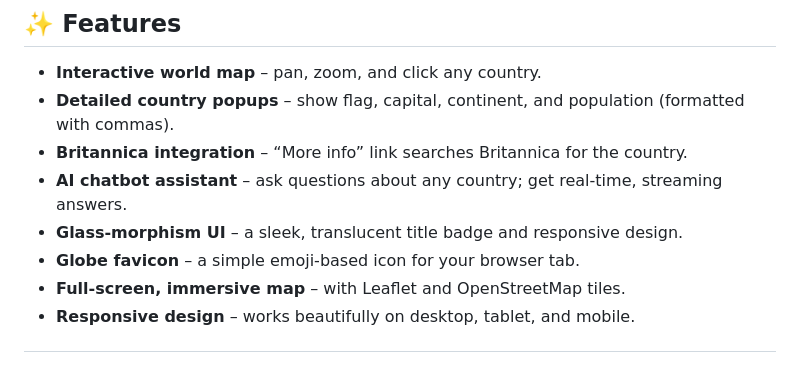
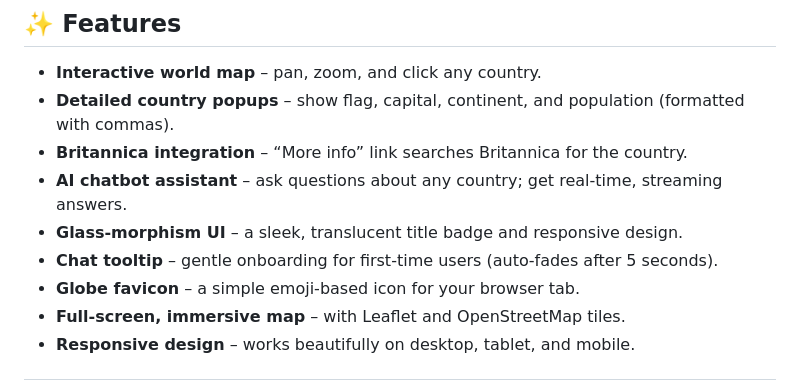
Before and after one commit to R21cF/world_info_book, a Markdown page: README.md, the part around the change. Drawn GitHub-style.

```diff
--- a/README.md
+++ b/README.md
@@ -31,6 +31,7 @@ An interactive, AI‑powered world map that lets you explore country data at a g
 - **Britannica integration** – “More info” link searches Britannica for the country.
 - **AI chatbot assistant** – ask questions about any country; get real‑time, streaming answers.
 - **Glass‑morphism UI** – a sleek, translucent title badge and responsive design.
+- **Chat tooltip** – gentle onboarding for first‑time users (auto‑fades after 5 seconds).
 - **Globe favicon** – a simple emoji‑based icon for your browser tab.
 - **Full‑screen, immersive map** – with Leaflet and OpenStreetMap tiles.
 - **Responsive design** – works beautifully on desktop, tablet, and mobile.
```
